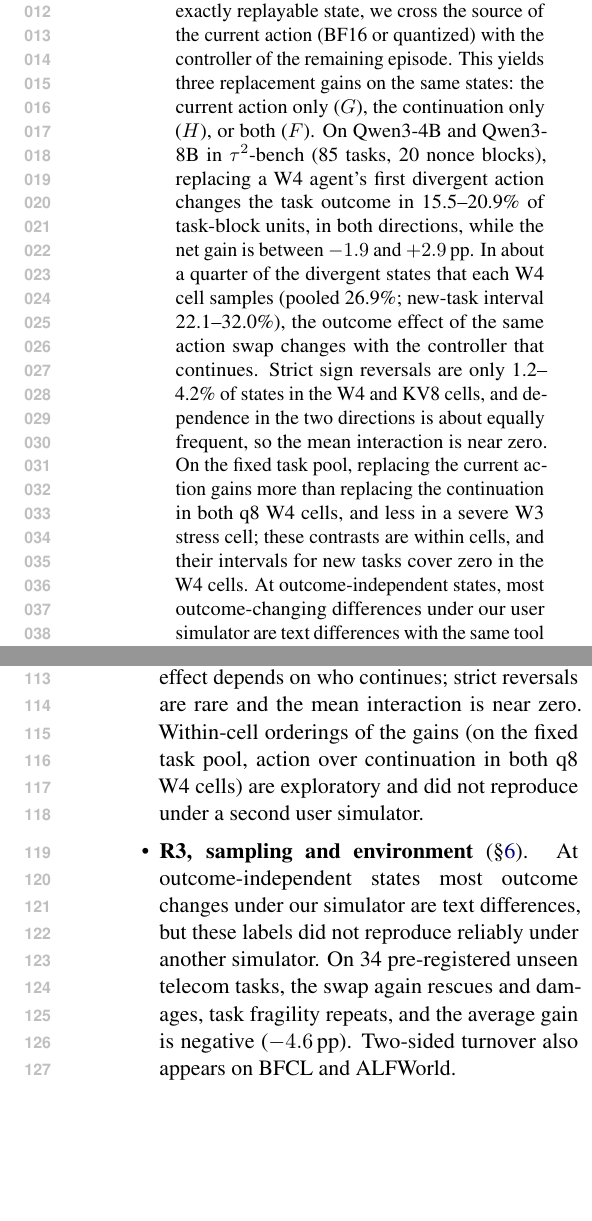
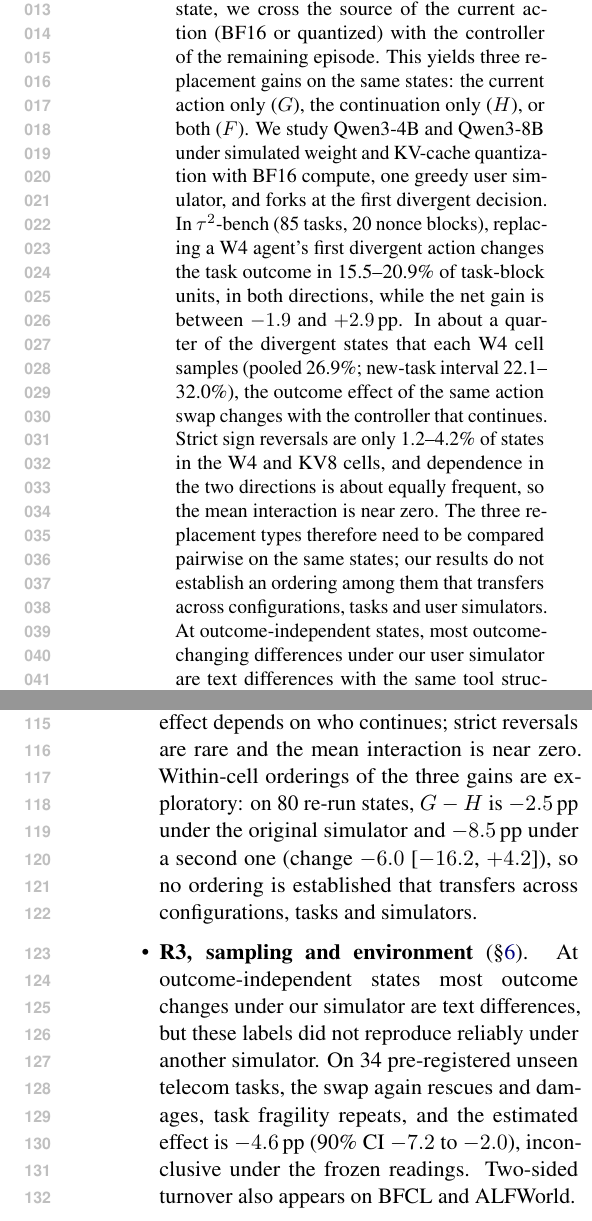
Before and after one commit to W4ng77/cloq, a LaTeX paper (paper/latex/main.tex, which reads paper/latex/sections/abstract.tex, paper/latex/sections/introduction.tex): two parts of the columns of pages 1 and 2 of 15, joined at a grey line, cut so that both start at the same text, the shorter picture padded with empty space. Compiled offline with pdfLaTeX.

Commit message:
W99c: GPT-6.1 review 9 paper fixes (abstract scope, G-H ordering removed from abstract, holdout negative estimate stated first, two contributions, replay wording)
Co-Authored-By: Claude Opus 5.5 (1M context) <noreply@anthropic.com>

```diff
--- a/paper/latex/sections/abstract.tex
+++ b/paper/latex/sections/abstract.tex
@@ -1,4 +1,4 @@
 \begin{abstract}
-When a quantized agent and its BF16 reference reach similar average task success, but the quantized agent takes a different action at some state, should BF16 take over, and if so for this one step or from here on? We argue that the answer depends on the state and on the controller that continues, so average success, action divergence and the gain from precision replacement must be measured separately. We propose a crossed same-state intervention: at a frozen, bit-exactly replayable state, we cross the source of the current action (BF16 or quantized) with the controller of the remaining episode. This yields three replacement gains on the same states: the current action only ($G$), the continuation only ($H$), or both ($F$). On Qwen3-4B and Qwen3-8B in \tautwo{} (85 tasks, 20 nonce blocks), replacing a W4 agent's first divergent action changes the task outcome in 15.5--20.9\% of task-block units, in both directions, while the net gain is between $-1.9$ and $+2.9$\pp{}. % src: analysis/fork/out/dev_all_20261001T070326Z.md
-In about a quarter of the divergent states that each W4 cell samples (pooled 26.9\%; new-task interval 22.1--32.0\%), the outcome effect of the same action swap changes with the controller that continues. Strict sign reversals are only 1.2--4.2\% of states in the W4 and KV8 cells, and dependence in the two directions is about equally frequent, so the mean interaction is near zero. On the fixed task pool, replacing the current action gains more than replacing the continuation in both q8 W4 cells, and less in a severe W3 stress cell; these contrasts are within cells, and their intervals for new tasks cover zero in the W4 cells. % src: analysis/fork/out/ghf_20261001T211519Z.md
+When a quantized agent and its BF16 reference reach similar average task success, but the quantized agent takes a different action at some state, should BF16 take over, and if so for this one step or from here on? Our results indicate that the answer depends on the state and on the controller that continues, so average success, action divergence and the gain from precision replacement need to be measured separately. We propose a crossed same-state intervention: at a frozen, bit-exactly replayable state, we cross the source of the current action (BF16 or quantized) with the controller of the remaining episode. This yields three replacement gains on the same states: the current action only ($G$), the continuation only ($H$), or both ($F$). We study Qwen3-4B and Qwen3-8B under simulated weight and KV-cache quantization with BF16 compute, one greedy user simulator, and forks at the first divergent decision. In \tautwo{} (85 tasks, 20 nonce blocks), replacing a W4 agent's first divergent action changes the task outcome in 15.5--20.9\% of task-block units, in both directions, while the net gain is between $-1.9$ and $+2.9$\pp{}. % src: analysis/fork/out/dev_all_20261001T070326Z.md
+In about a quarter of the divergent states that each W4 cell samples (pooled 26.9\%; new-task interval 22.1--32.0\%), the outcome effect of the same action swap changes with the controller that continues. Strict sign reversals are only 1.2--4.2\% of states in the W4 and KV8 cells, and dependence in the two directions is about equally frequent, so the mean interaction is near zero. The three replacement types therefore need to be compared pairwise on the same states; our results do not establish an ordering among them that transfers across configurations, tasks and user simulators. % src: analysis/fork/out/ghf_20261001T211519Z.md
 At outcome-independent states, most outcome-changing differences under our user simulator are text differences with the same tool structure. These outcome labels did not reproduce reliably under an alternative, stochastic relay simulator. Quantized-model uncertainty marks where actions diverge; a frozen uncertainty trigger enriches outcome-changing decisions on later blocks but has not been shown to select net-beneficial replacements. % src: analysis/fork/out/bank_u_f01_20261001T134456Z.md; analysis/fork/out/simctrl_20261001T212742Z.md; analysis/fork/out/token_mech_20261001T185031Z.md; analysis/fork/out/token_mech_20261002T003130Z.md
--- a/paper/latex/sections/introduction.tex
+++ b/paper/latex/sections/introduction.tex
@@ -12,8 +12,8 @@ The better-looking action has value only under one continuation; elsewhere, a ha
 \paragraph{What we find.}
 \begin{itemize}[leftmargin=*,itemsep=1pt,topsep=2pt]
 \item \textbf{R1, replacing the current action} (\S\ref{sec:r1}). Replacing a W4 agent's first divergent action changes the outcome in 15.5--20.9\% of task-block units, rescuing about as often as damaging; the net gain is $-1.9$ to $+2.9$\pp{}. This is a local effect, not end-to-end equivalence. % src: analysis/fork/out/dev_all_20261001T070326Z.md
-\item \textbf{R2, where to replace} (\S\ref{sec:r2}). In about a quarter of W4 divergent states (pooled 26.9\%), the swap's effect depends on who continues; strict reversals are rare and the mean interaction is near zero. Within-cell orderings of the gains (on the fixed task pool, action over continuation in both q8 W4 cells) are exploratory and did not reproduce under a second user simulator. % src: analysis/fork/out/ghf_20261001T211519Z.md; analysis/fork/out/simctrl_p_20261002T015200Z.md
-\item \textbf{R3, sampling and environment} (\S\ref{sec:r3}). At outcome-independent states most outcome changes under our simulator are text differences, but these labels did not reproduce reliably under another simulator. On 34 pre-registered unseen telecom tasks, the swap again rescues and damages, task fragility repeats, and the average gain is negative ($-4.6$\pp{}). Two-sided turnover also appears on BFCL and ALFWorld. % src: analysis/fork/out/holdout_confirm_20261002T012353Z.md
+\item \textbf{R2, where to replace} (\S\ref{sec:r2}). In about a quarter of W4 divergent states (pooled 26.9\%), the swap's effect depends on who continues; strict reversals are rare and the mean interaction is near zero. Within-cell orderings of the three gains are exploratory: on 80 re-run states, $G-H$ is $-2.5$\pp{} under the original simulator and $-8.5$\pp{} under a second one (change $-6.0$ [$-16.2$, $+4.2$]), so no ordering is established that transfers across configurations, tasks and simulators. % src: analysis/fork/out/ghf_20261001T211519Z.md; analysis/fork/out/simctrl_p_20261002T015200Z.md
+\item \textbf{R3, sampling and environment} (\S\ref{sec:r3}). At outcome-independent states most outcome changes under our simulator are text differences, but these labels did not reproduce reliably under another simulator. On 34 pre-registered unseen telecom tasks, the swap again rescues and damages, task fragility repeats, and the estimated effect is $-4.6$\pp{} (90\% CI $-7.2$ to $-2.0$), inconclusive under the frozen readings. Two-sided turnover also appears on BFCL and ALFWorld. % src: analysis/fork/out/holdout_confirm_20261002T012353Z.md
 \item \textbf{R4, finding replacements in advance} (\S\ref{sec:r4}). Q's token uncertainty locates divergences, and a frozen trigger enriches outcome-changing decisions, but it has not been shown to select net-beneficial replacements.
 \end{itemize}
 
```
Also changed, not shown: paper/latex/sections/method.tex (+1 -1 lines), paper/latex/main.pdf, paper/latex/sections/abstract.tex (2 more changed lines), paper/latex/sections/introduction.tex (4 more changed lines).
